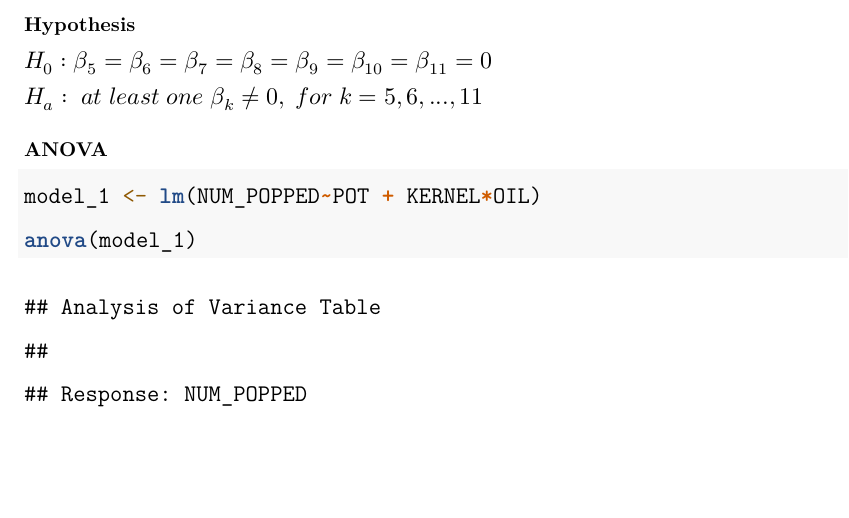
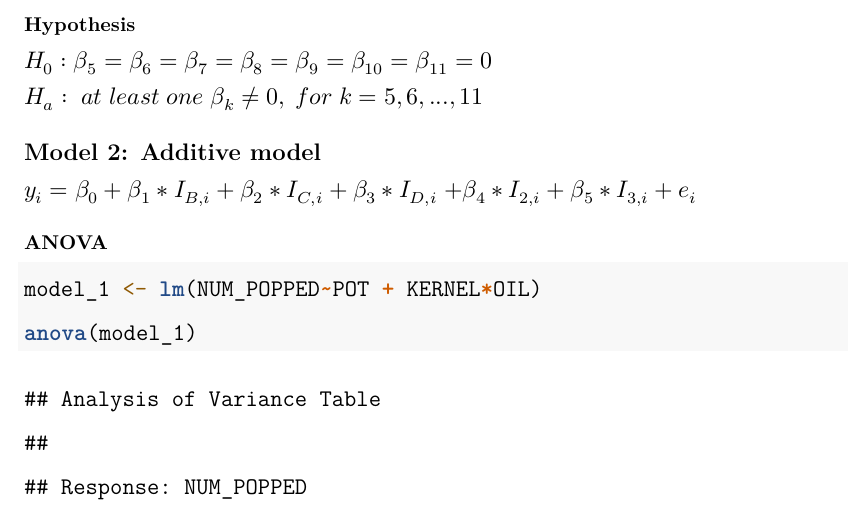
Before and after one commit to justabeann/STA305-Group-8, an R Markdown document (STA305 Technical Report.Rmd): part of page 2 of 3, cut so that both start at the same text, the shorter picture padded with empty space. Rendered offline with R 4.5, knitr and Pandoc, then LaTeX, with nearby package versions; some code elsewhere in the file could not run offline.

Commit message:
Update STA305 Technical Report.Rmd

````diff
--- a/STA305 Technical Report.Rmd
+++ b/STA305 Technical Report.Rmd
@@ -56,6 +56,17 @@ Every treatment combination is possible, there are 9 observations in each treatm
 
   $H_{a}:\ at\ least\ one\ \beta_{k} \ne 0,\ for\ k=5,6,...,11$
 
+
+## Model 2: Additive model
+  $y_{i} = \beta_{0}+\beta_{1}*I_{B,i}+\beta_{2}*I_{C,i} + \beta_{3}*I_{D,i}$
+  $+ \beta_{4}*I_{2,i} + \beta_{5}*I_{3,i} + e_{i}$
+
+
+
+
+
+
+
 ### ANOVA
 ```{r}
 model_1 <- lm(NUM_POPPED~POT + KERNEL*OIL)
````
